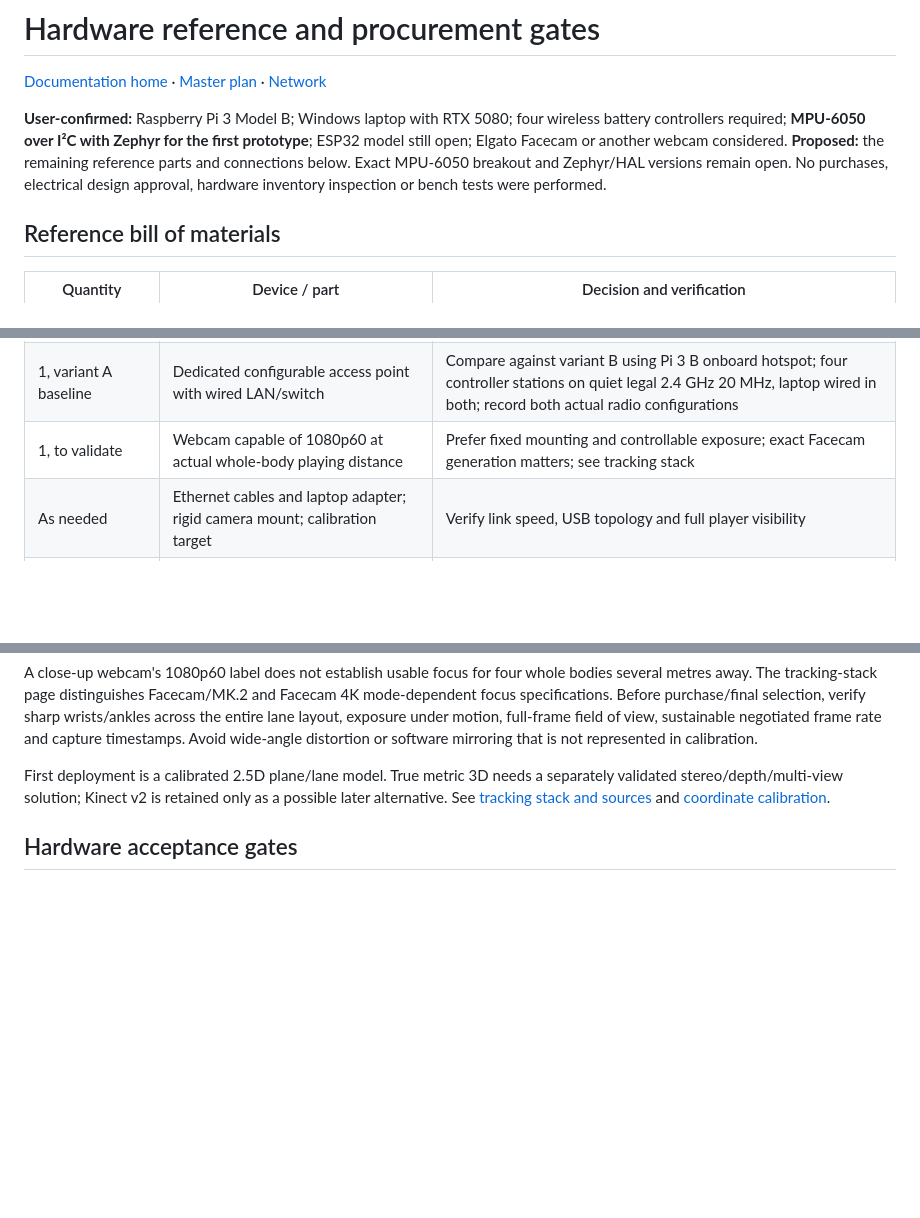
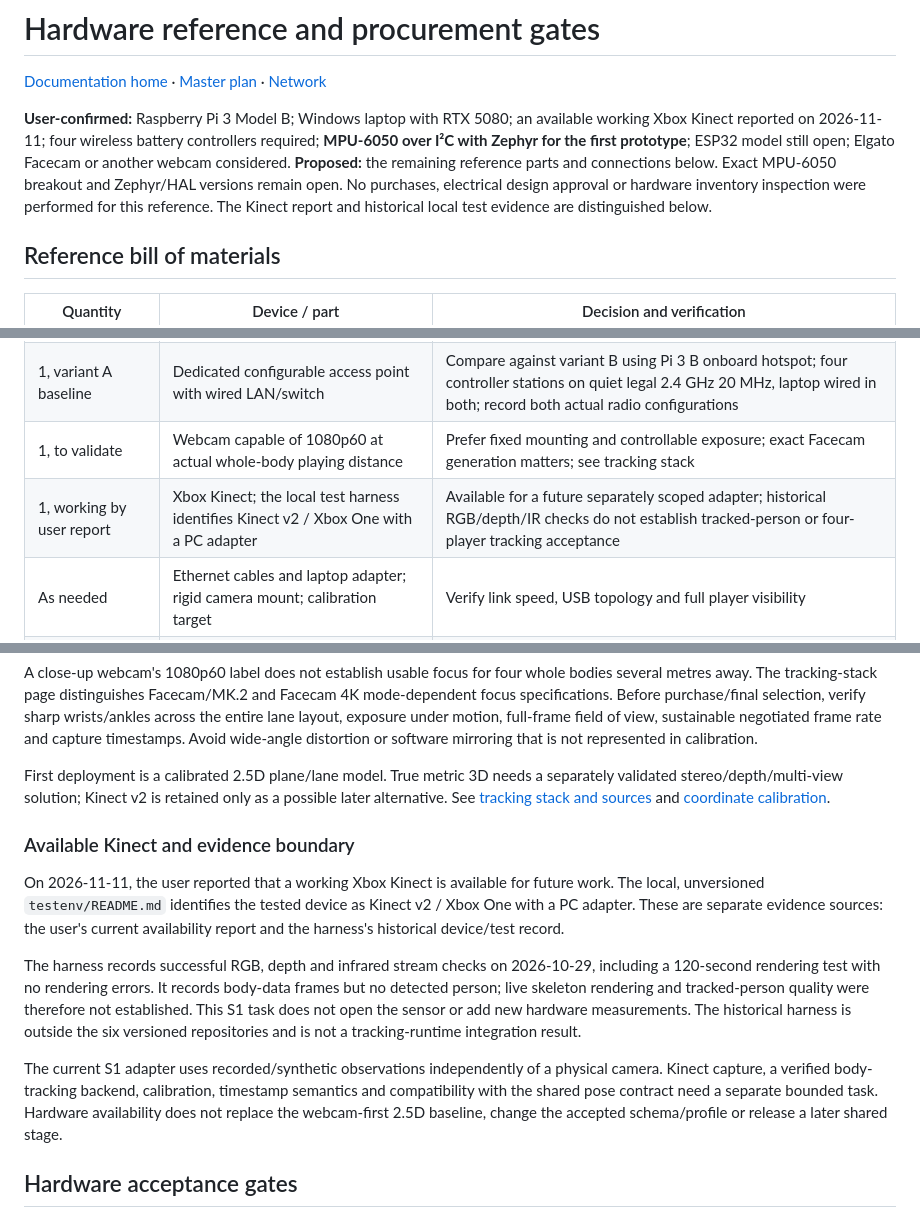
Before and after one commit to motion-tennis/documentation, a Markdown page: docs/hardware.md, 3 parts joined by grey strips. Drawn GitHub-style; blank space fills up the shorter version.

```diff
--- a/docs/hardware.md
+++ b/docs/hardware.md
@@ -2,7 +2,7 @@
 
 [Documentation home](../README.md) · [Master plan](master-plan.md) · [Network](networking.md)
 
-**User-confirmed:** Raspberry Pi 3 Model B; Windows laptop with RTX 5080; four wireless battery controllers required; **MPU-6050 over I²C with Zephyr for the first prototype**; ESP32 model still open; Elgato Facecam or another webcam considered. **Proposed:** the remaining reference parts and connections below. Exact MPU-6050 breakout and Zephyr/HAL versions remain open. No purchases, electrical design approval, hardware inventory inspection or bench tests were performed.
+**User-confirmed:** Raspberry Pi 3 Model B; Windows laptop with RTX 5080; an available working Xbox Kinect reported on 2026-11-11; four wireless battery controllers required; **MPU-6050 over I²C with Zephyr for the first prototype**; ESP32 model still open; Elgato Facecam or another webcam considered. **Proposed:** the remaining reference parts and connections below. Exact MPU-6050 breakout and Zephyr/HAL versions remain open. No purchases, electrical design approval or hardware inventory inspection were performed for this reference. The Kinect report and historical local test evidence are distinguished below.
 
 ## Reference bill of materials
 
@@ -17,6 +17,7 @@
 | 4, proposed power assembly | Protected 1S rechargeable Li-ion/LiPo pack, nominal 1,200 mAh; charger with power-path management, switch and regulated supply | Reference capacity only; choose compliant assembled parts and a power design matched to board/motor peaks. Cell must never connect directly to a 3.3 V rail. Runtime is measured, not inferred from capacity alone |
 | 1, variant A baseline | Dedicated configurable access point with wired LAN/switch | Compare against variant B using Pi 3 B onboard hotspot; four controller stations on quiet legal 2.4 GHz 20 MHz, laptop wired in both; record both actual radio configurations |
 | 1, to validate | Webcam capable of 1080p60 at actual whole-body playing distance | Prefer fixed mounting and controllable exposure; exact Facecam generation matters; see tracking stack |
+| 1, working by user report | Xbox Kinect; the local test harness identifies Kinect v2 / Xbox One with a PC adapter | Available for a future separately scoped adapter; historical RGB/depth/IR checks do not establish tracked-person or four-player tracking acceptance |
 | As needed | Ethernet cables and laptop adapter; rigid camera mount; calibration target | Verify link speed, USB topology and full player visibility |
 | 1 set, measurement | Logic analyzer, safe signal leads/common reference, optional photodiode/vibration sensor/light barrier | Compare GPIO and actual electrical outputs; characterize reference uncertainty |
 
@@ -55,6 +56,14 @@ A close-up webcam's 1080p60 label does not establish usable focus for four whole
 
 First deployment is a calibrated 2.5D plane/lane model. True metric 3D needs a separately validated stereo/depth/multi-view solution; Kinect v2 is retained only as a possible later alternative. See [tracking stack and sources](tracking-stack.md) and [coordinate calibration](coordinates-and-time.md).
 
+### Available Kinect and evidence boundary
+
+On 2026-11-11, the user reported that a working Xbox Kinect is available for future work. The local, unversioned `testenv/README.md` identifies the tested device as Kinect v2 / Xbox One with a PC adapter. These are separate evidence sources: the user's current availability report and the harness's historical device/test record.
+
+The harness records successful RGB, depth and infrared stream checks on 2026-10-29, including a 120-second rendering test with no rendering errors. It records body-data frames but no detected person; live skeleton rendering and tracked-person quality were therefore not established. This S1 task does not open the sensor or add new hardware measurements. The historical harness is outside the six versioned repositories and is not a tracking-runtime integration result.
+
+The current S1 adapter uses recorded/synthetic observations independently of a physical camera. Kinect capture, a verified body-tracking backend, calibration, timestamp semantics and compatibility with the shared pose contract need a separate bounded task. Hardware availability does not replace the webcam-first 2.5D baseline, change the accepted schema/profile or release a later shared stage.
+
 ## Hardware acceptance gates
 
 Record exact board/sensor/driver/actuator and webcam revisions, laptop GPU/driver, Pi OS/kernel, supply, AP/channel, cable/USB topology and display mode. Validate safe power/output defaults, IMU saturation/filter delay, camera focus/capture uncertainty, four-player identity, radio tails, Pi throttling and logger overhead. A faster Pi or stronger model is considered only after measurements identify the bottleneck. The remaining component/power choices are explicit build gates, not hidden assumptions.
```
Also changed, not shown: docs/project-status.md (+9 -1 lines), docs/tracking-stack.md (+2 -0 lines).
